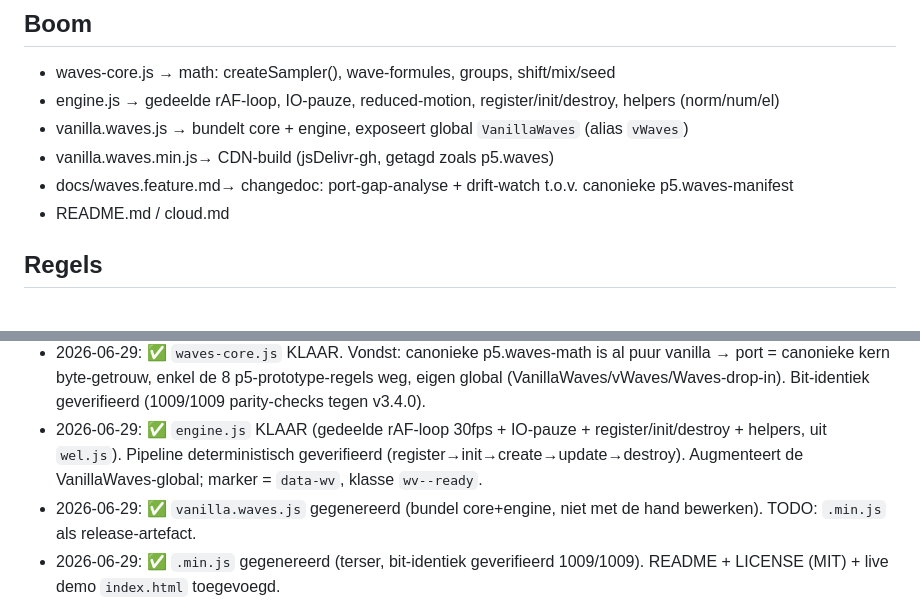
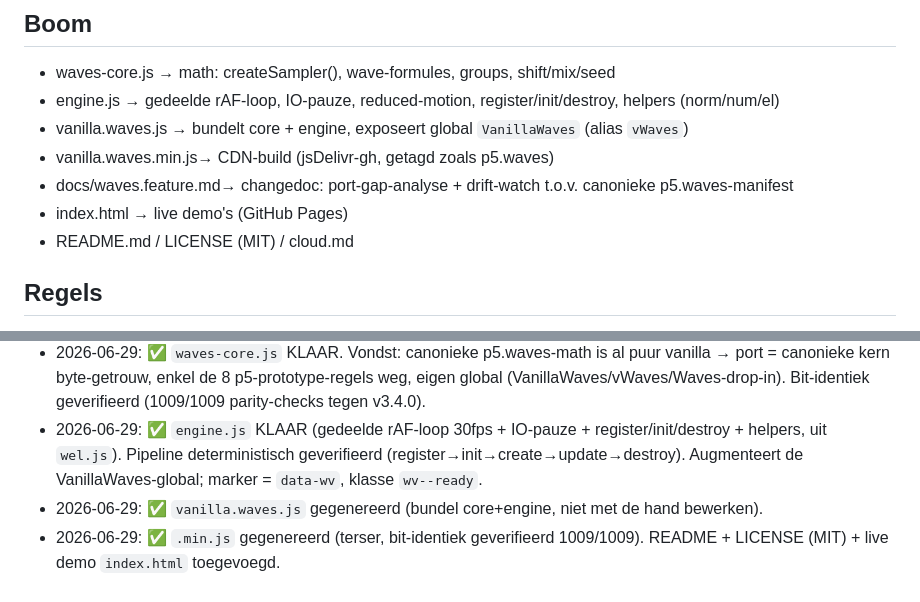
Before and after one commit to seb-prjcts-be/vanilla.waves, a Markdown page: cloud.md, 2 parts joined by grey strips. GitHub-like rendering.

Commit message:
docs: cloud.md actueel (Boom + min-TODO opgelost)
Co-Authored-By: Claude Opus 4.8 <noreply@anthropic.com>

```diff
--- a/cloud.md
+++ b/cloud.md
@@ -14,7 +14,8 @@ Dit is de **bib/motor** — concrete componenten leven in `vanilla.waves_element
 - vanilla.waves.js    → bundelt core + engine, exposeert global `VanillaWaves` (alias `vWaves`)
 - vanilla.waves.min.js→ CDN-build (jsDelivr-gh, getagd zoals p5.waves)
 - docs/waves.feature.md→ changedoc: port-gap-analyse + drift-watch t.o.v. canonieke p5.waves-manifest
-- README.md / cloud.md
+- index.html        → live demo's (GitHub Pages)
+- README.md / LICENSE (MIT) / cloud.md
 
 ## Regels
 - **Zero runtime-dependencies.** De math leeft HIER (eigen port), niet via een p5.waves-script.
@@ -34,7 +35,7 @@ Dit is de **bib/motor** — concrete componenten leven in `vanilla.waves_element
 - 2026-06-29: BESLIST — **shift-entropie = canon-getrouw** (per-page-load toeval, default aan), zoals p5.waves. Geen determinisme-modus voor nu. Reden (Seb): de per-load-variatie is rijker dan een vaste reeks; binnen één sessie is het gedrag identiek aan determinisme.
 - 2026-06-29: ✅ `waves-core.js` KLAAR. Vondst: canonieke p5.waves-math is al puur vanilla → port = canonieke kern byte-getrouw, enkel de 8 p5-prototype-regels weg, eigen global (VanillaWaves/vWaves/Waves-drop-in). Bit-identiek geverifieerd (1009/1009 parity-checks tegen v3.4.0).
 - 2026-06-29: ✅ `engine.js` KLAAR (gedeelde rAF-loop 30fps + IO-pauze + register/init/destroy + helpers, uit `wel.js`). Pipeline deterministisch geverifieerd (register→init→create→update→destroy). Augmenteert de VanillaWaves-global; marker = `data-wv`, klasse `wv--ready`.
-- 2026-06-29: ✅ `vanilla.waves.js` gegenereerd (bundel core+engine, niet met de hand bewerken). TODO: `.min.js` als release-artefact.
+- 2026-06-29: ✅ `vanilla.waves.js` gegenereerd (bundel core+engine, niet met de hand bewerken).
 - 2026-06-29: ✅ `.min.js` gegenereerd (terser, bit-identiek geverifieerd 1009/1009). README + LICENSE (MIT) + live demo `index.html` toegevoegd.
 - 2026-06-29: ✅ GEPUBLICEERD — repo `github.com/seb-prjcts-be/vanilla.waves`, tag **v0.1.0**. jsDelivr live (HTTP 200): `cdn.jsdelivr.net/gh/seb-prjcts-be/vanilla.waves@v0.1.0/vanilla.waves.min.js`. GitHub Pages aan: `seb-prjcts-be.github.io/vanilla.waves/`. Dialect-baseline p5.waves v3.4.0.
 - VOLGENDE STAP: `vanilla.waves_elements` (eerste element: `loader`, uit `waves-loader.js`), gebouwd op de gepubliceerde engine.
```
